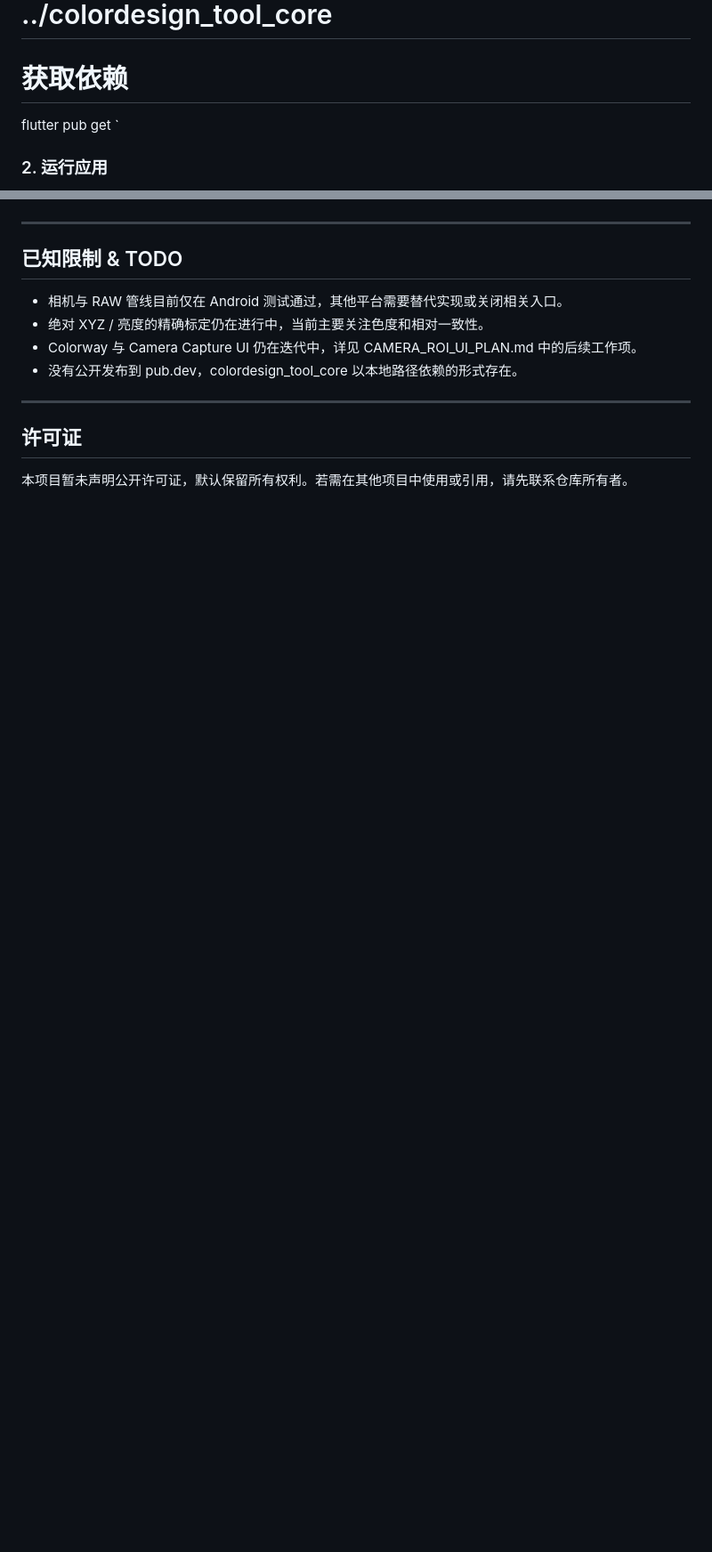
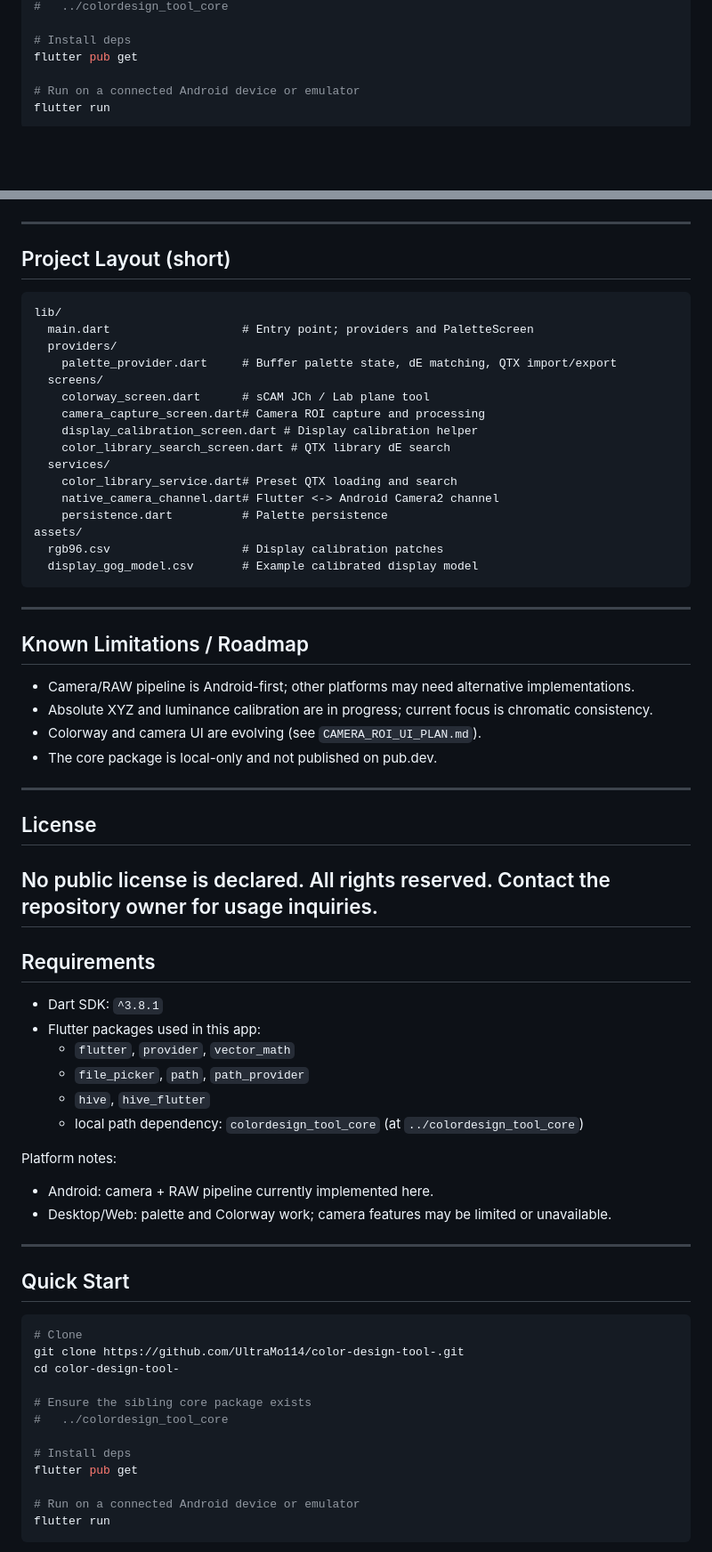
Before and after one commit to UltraMo114/color-design-tool, a Markdown page: README.md, 2 parts joined by grey strips. Shown at 89% size. Drawn GitHub-style; blank space fills up the shorter version.

Commit message:
docs: rewrite README in English (UTF-8)

````diff
--- a/README.md
+++ b/README.md
@@ -148,8 +107,9 @@ cd color-design-tool
 #   ../colordesign_tool_core
 
-# 获取依赖
+# Install deps
 flutter pub get
-`
 
-### 2. 运行应用
+# Run on a connected Android device or emulator
+flutter run
+```
 
@@ -183,15 +117,72 @@ assets/
 
 ---
 
-## 已知限制 & TODO
+## Project Layout (short)
 
-- 相机与 RAW 管线目前仅在 Android 测试通过，其他平台需要替代实现或关闭相关入口。
-- 绝对 XYZ / 亮度的精确标定仍在进行中，当前主要关注色度和相对一致性。
-- Colorway 与 Camera Capture UI 仍在迭代中，详见 CAMERA_ROI_UI_PLAN.md 中的后续工作项。
-- 没有公开发布到 pub.dev，colordesign_tool_core 以本地路径依赖的形式存在。
+```
+lib/
+  main.dart                   # Entry point; providers and PaletteScreen
+  providers/
+    palette_provider.dart     # Buffer palette state, dE matching, QTX import/export
+  screens/
+    colorway_screen.dart      # sCAM JCh / Lab plane tool
+    camera_capture_screen.dart# Camera ROI capture and processing
+    display_calibration_screen.dart # Display calibration helper
+    color_library_search_screen.dart # QTX library dE search
+  services/
+    color_library_service.dart# Preset QTX loading and search
+    native_camera_channel.dart# Flutter <-> Android Camera2 channel
+    persistence.dart          # Palette persistence
+assets/
+  rgb96.csv                   # Display calibration patches
+  display_gog_model.csv       # Example calibrated display model
+```
 
 ---
 
-## 许可证
+## Known Limitations / Roadmap
 
-本项目暂未声明公开许可证，默认保留所有权利。若需在其他项目中使用或引用，请先联系仓库所有者。
+- Camera/RAW pipeline is Android-first; other platforms may need alternative implementations.
+- Absolute XYZ and luminance calibration are in progress; current focus is chromatic consistency.
+- Colorway and camera UI are evolving (see `CAMERA_ROI_UI_PLAN.md`).
+- The core package is local-only and not published on pub.dev.
+
+---
+
+## License
+
+No public license is declared. All rights reserved. Contact the repository owner for usage inquiries.
+---
+
+## Requirements
+
+- Dart SDK: `^3.8.1`
+- Flutter packages used in this app:
+  - `flutter`, `provider`, `vector_math`
+  - `file_picker`, `path`, `path_provider`
+  - `hive`, `hive_flutter`
+  - local path dependency: `colordesign_tool_core` (at `../colordesign_tool_core`)
+
+Platform notes:
+- Android: camera + RAW pipeline currently implemented here.
+- Desktop/Web: palette and Colorway work; camera features may be limited or unavailable.
+
+---
+
+## Quick Start
+
+```bash
+# Clone
+git clone https://github.com/UltraMo114/color-design-tool-.git
+cd color-design-tool-
+
+# Ensure the sibling core package exists
+#   ../colordesign_tool_core
+
+# Install deps
+flutter pub get
+
+# Run on a connected Android device or emulator
+flutter run
+```
+
````
Also changed, not shown: other parts of README.md (+115 -143 lines).
